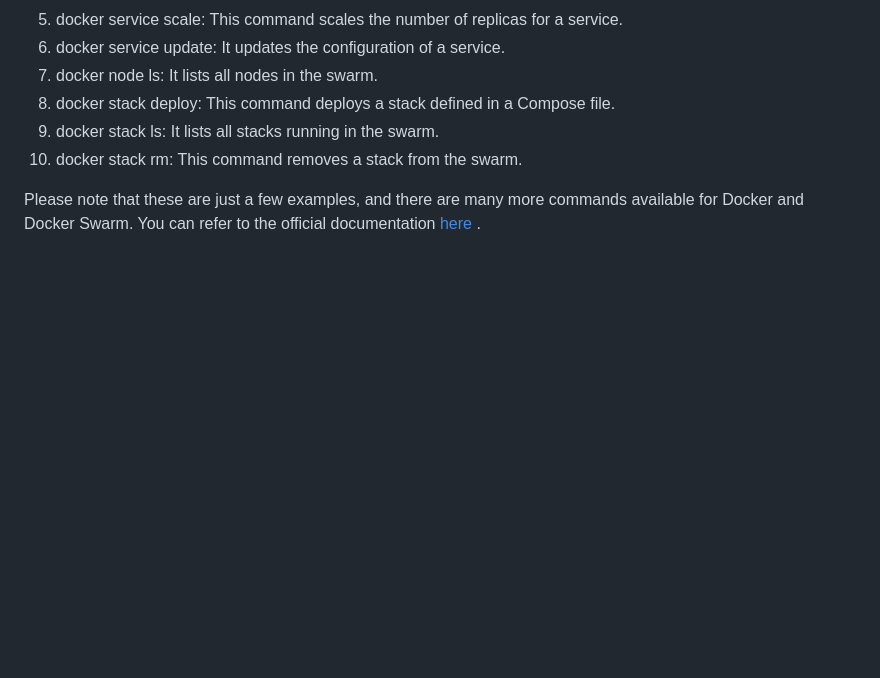
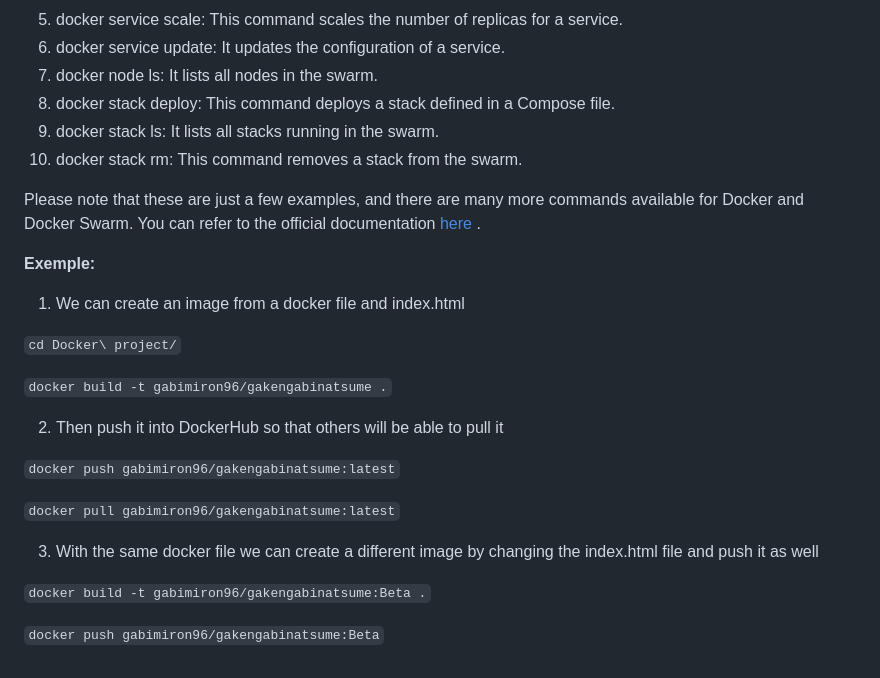
Before and after one commit to gakengabinatsume/DevOps2023, a Markdown page: Docker.md, the part around the change. GitHub-like rendering; blank space fills up the shorter version.

```diff
--- a/Docker.md
+++ b/Docker.md
@@ -51,3 +51,23 @@
 
 Please note that these are just a few examples, and there are many more commands available for Docker and Docker Swarm.
 You can refer to the official documentation [here](https://docs.docker.com/engine/reference/commandline/cli/) .
+
+**Exemple:**
+
+1. We can create an image from a docker file and index.html
+
+`cd Docker\ project/`
+
+`docker build -t gabimiron96/gakengabinatsume .`
+
+2. Then push it into DockerHub so that others will be able to pull it
+
+`docker push gabimiron96/gakengabinatsume:latest`
+
+`docker pull gabimiron96/gakengabinatsume:latest`
+
+3. With the same docker file we can create a different image by changing the index.html file and push it as well
+
+`docker build -t gabimiron96/gakengabinatsume:Beta .`
+
+`docker push gabimiron96/gakengabinatsume:Beta`
```
